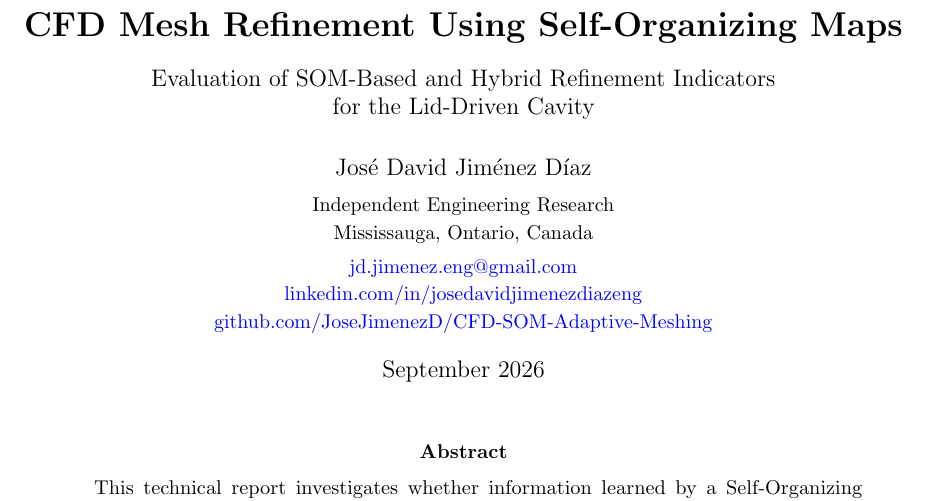
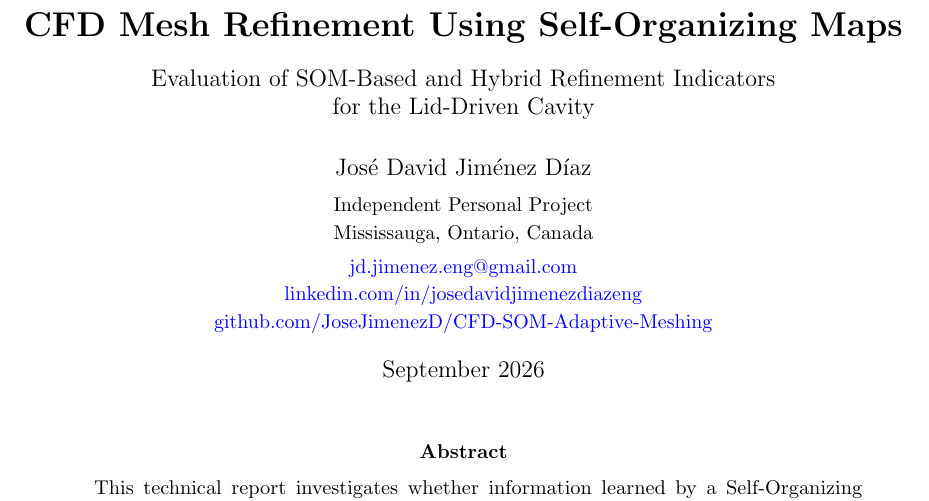
Before and after one commit to JoseJimenezD/CFD-SOM-Adaptive-Meshing, a LaTeX paper (report/main.tex): part of page 1 of 32, cut so that both start at the same text. Compiled offline with pdfLaTeX.

Commit message:
Update project author affiliation

```diff
--- a/report/main.tex
+++ b/report/main.tex
@@ -24,7 +24,7 @@
 
 \author{
     José David Jiménez Díaz\\[0.15cm]
-    \small Independent Engineering Research\\
+    \small Independent Personal Project\\
     \small Mississauga, Ontario, Canada\\[0.1cm]
     \small \href{mailto:jd.jimenez.eng@gmail.com}{jd.jimenez.eng@gmail.com}\\
     \small \href{https://www.linkedin.com/in/josedavidjimenezdiazeng/}
```
Also changed, not shown: README.md, report/main.pdf.
